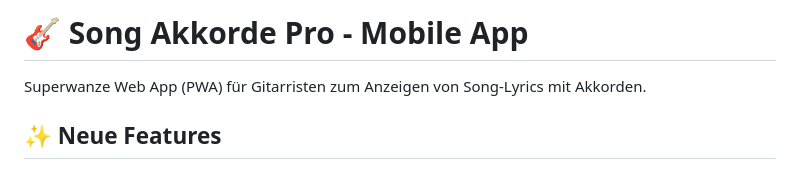
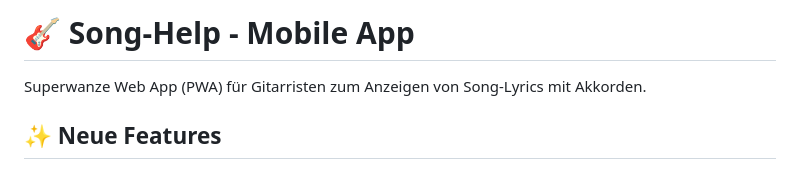
Before and after one commit to moordock-th/Song-Help-APP, a Markdown page: README.md, the part around the change. GitHub-like rendering.

```diff
--- a/README.md
+++ b/README.md
@@ -1,4 +1,4 @@
-# 🎸 Song Akkorde Pro - Mobile App
+# 🎸 Song-Help - Mobile App
 
 Superwanze Web App (PWA) für Gitarristen zum Anzeigen von Song-Lyrics mit Akkorden.
 
```
